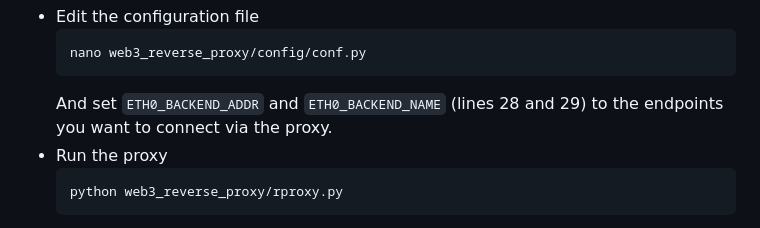
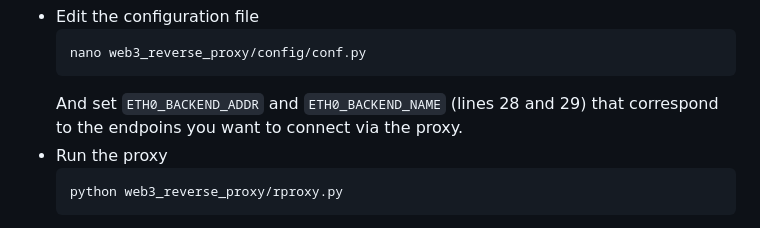
Before and after one commit to Web3-Pi/web3-reverse-proxy, a Markdown page: README.md, the part around the change. Drawn GitHub-style.

````diff
--- a/README.md
+++ b/README.md
@@ -129,7 +129,7 @@ With a properly configured virtual environment, running the application still re
   ```bash
   nano web3_reverse_proxy/config/conf.py
   ```
-  And set `ETH0_BACKEND_ADDR` and `ETH0_BACKEND_NAME` (lines 28 and 29) to the endpoints you want to connect via the proxy.
+  And set `ETH0_BACKEND_ADDR` and `ETH0_BACKEND_NAME` (lines 28 and 29) that correspond to the endpoins you want to connect via the proxy.
 - Run the proxy
   ```bash
   python web3_reverse_proxy/rproxy.py
````
